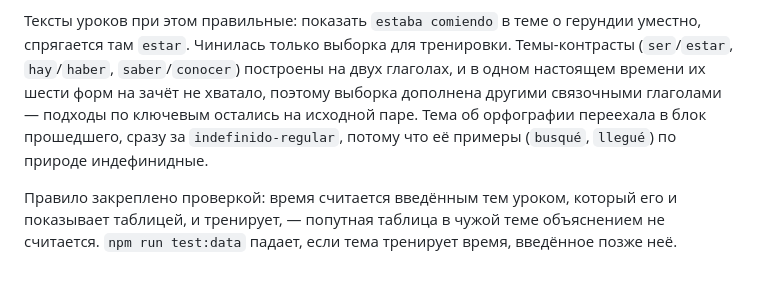
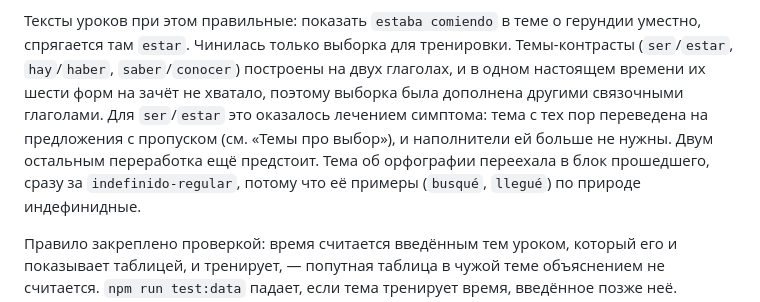
Before and after one commit to boikot5225-afk/Spanish-Verbs-Trainer, a Markdown page: README.md, the part around the change. GitHub-like rendering; blank space fills up the shorter version.

Commit message:
docs: note that ser/estar no longer needs the filler verbs
The paragraph on lesson ordering still described padding the contrast topics
with linking verbs, which stopped being true for ser/estar when it moved to gap
sentences.

Co-Authored-By: Claude Opus 5 <noreply@anthropic.com>
Claude-Session: https://claude.ai/code/session_01F7SqJ6rJ2h629Wz6RDtBfb

```diff
--- a/README.md
+++ b/README.md
@@ -53,8 +53,10 @@
 уместно, спрягается там `estar`. Чинилась только выборка для тренировки.
 Темы-контрасты (`ser`/`estar`, `hay`/`haber`, `saber`/`conocer`) построены на двух
 глаголах, и в одном настоящем времени их шести форм на зачёт не хватало, поэтому
-выборка дополнена другими связочными глаголами — подходы по ключевым остались на
-исходной паре. Тема об орфографии переехала в блок прошедшего, сразу за
+выборка была дополнена другими связочными глаголами. Для `ser`/`estar` это
+оказалось лечением симптома: тема с тех пор переведена на предложения с пропуском
+(см. «Темы про выбор»), и наполнители ей больше не нужны. Двум остальным
+переработка ещё предстоит. Тема об орфографии переехала в блок прошедшего, сразу за
 `indefinido-regular`, потому что её примеры (`busqué`, `llegué`) по природе
 индефинидные.
 
```
